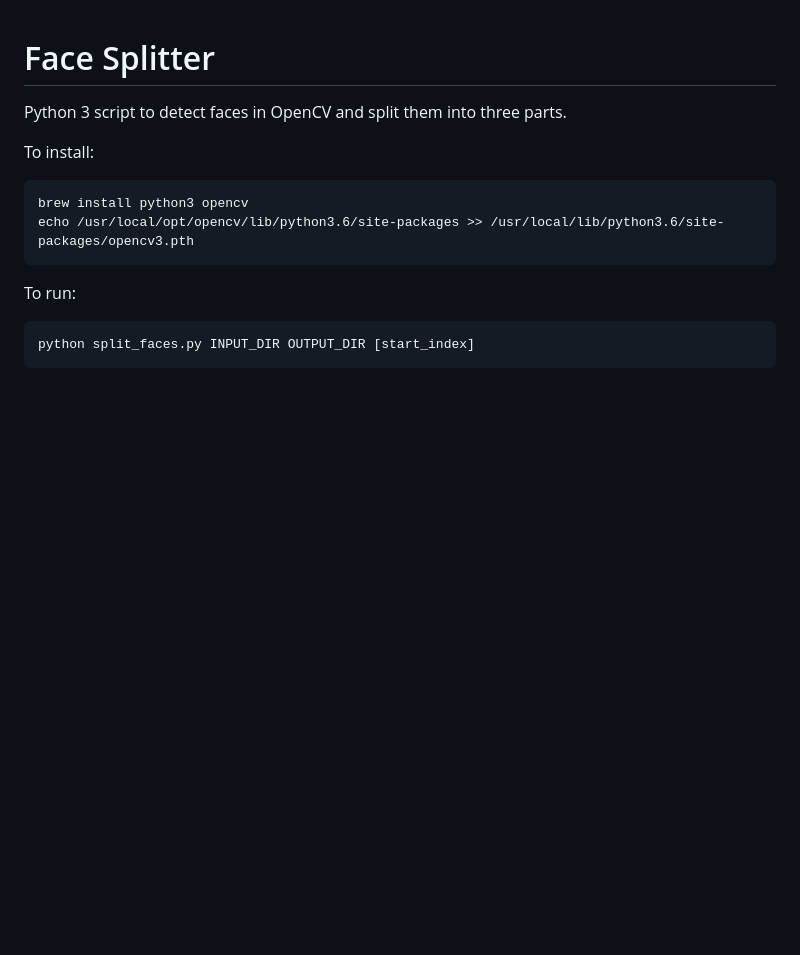
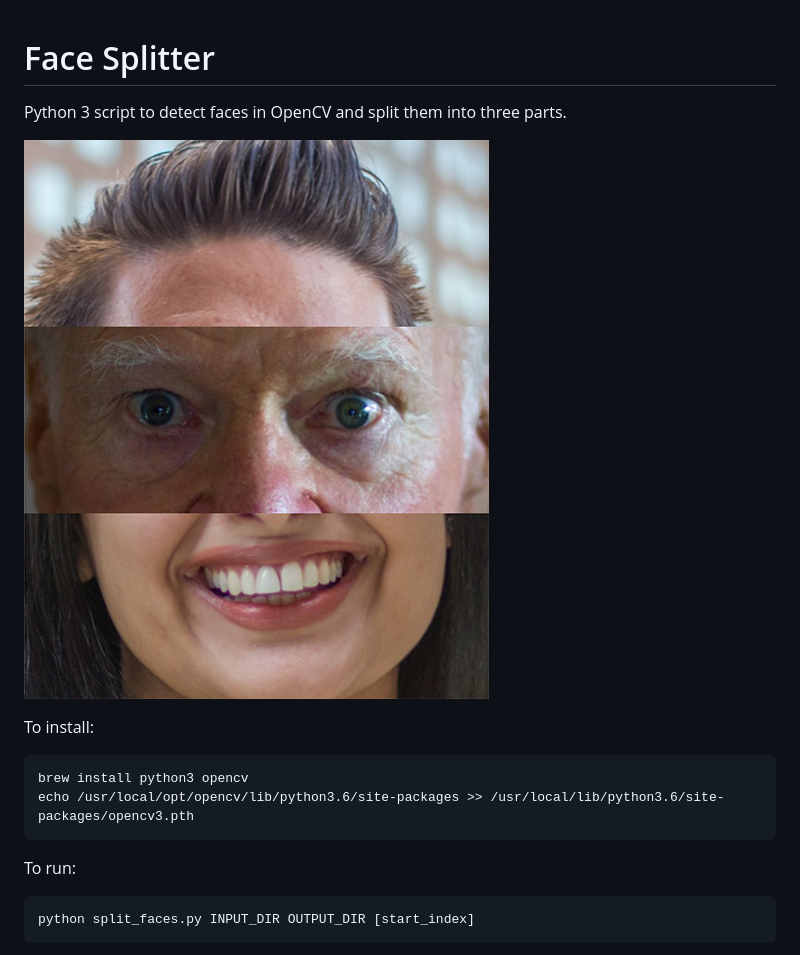
Before and after one commit to fdb/face-splitter, a Markdown page: README.md, the part around the change. GitHub-like rendering; pictures changed too: .github/screenshot.jpg (added); blank space fills up the shorter version.

Commit message:
Add screenshot.

```diff
--- a/README.md
+++ b/README.md
@@ -1,6 +1,8 @@
 # Face Splitter
 
 Python 3 script to detect faces in OpenCV and split them into three parts.
+
+![Face Splitter Screenshot](https://raw.githubusercontent.com/fdb/face-splitter/master/.github/screenshot.jpg)
 
 To install:
 
```
